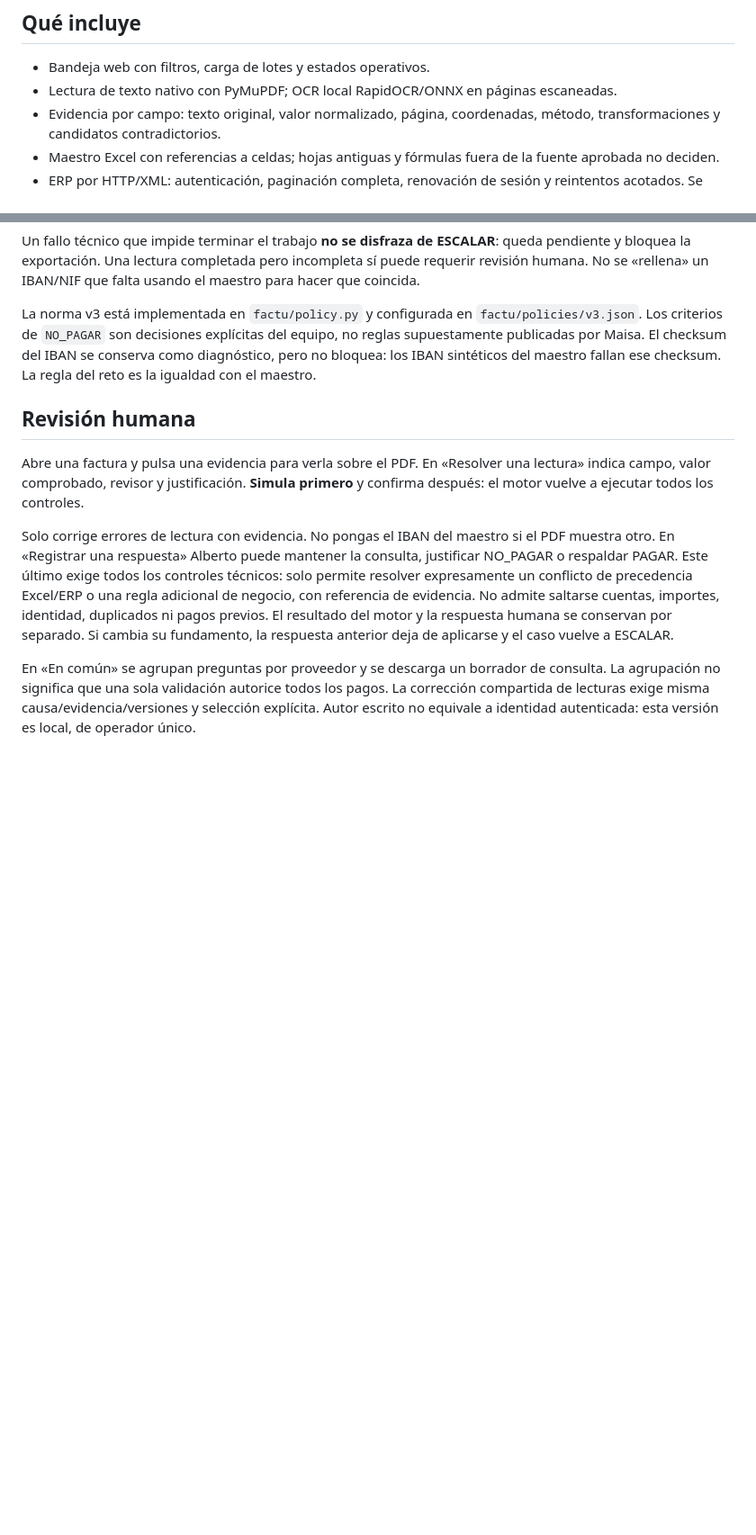
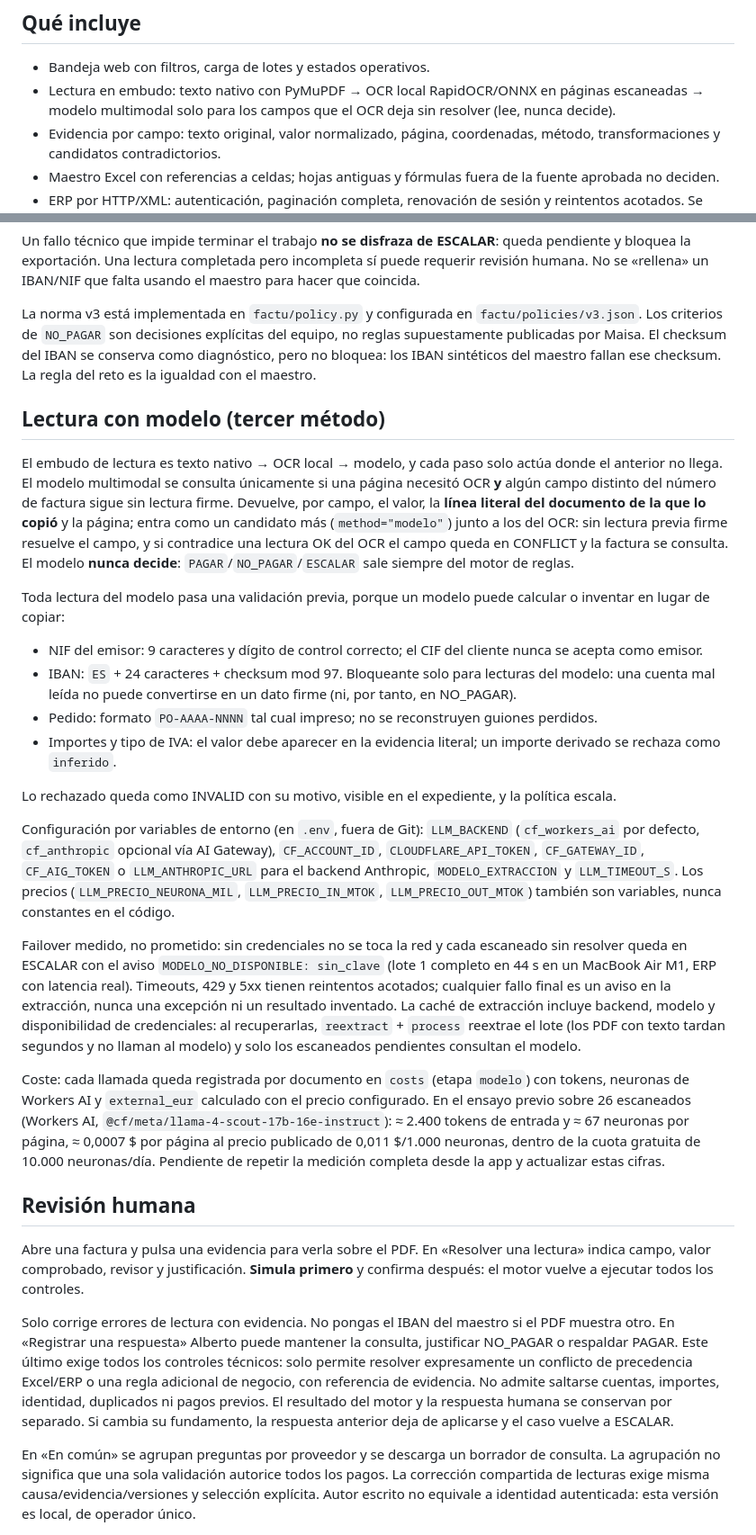
Before and after one commit to Pardito1/HackSpainDemo, a Markdown page: factu-control/README.md, 2 parts joined by grey strips. Shown at 90% size. GitHub-like rendering; blank space fills up the shorter version.

```diff
--- a/factu-control/README.md
+++ b/factu-control/README.md
@@ -13,7 +15,7 @@ Aplicación local y CLI para **conciliar facturas con pruebas**, consultar el ER
 ## Qué incluye
 
 - Bandeja web con filtros, carga de lotes y estados operativos.
-- Lectura de texto nativo con PyMuPDF; OCR local RapidOCR/ONNX en páginas escaneadas.
+- Lectura en embudo: texto nativo con PyMuPDF → OCR local RapidOCR/ONNX en páginas escaneadas → modelo multimodal solo para los campos que el OCR deja sin resolver (lee, nunca decide).
 - Evidencia por campo: texto original, valor normalizado, página, coordenadas, método, transformaciones y candidatos contradictorios.
 - Maestro Excel con referencias a celdas; hojas antiguas y fórmulas fuera de la fuente aprobada no deciden.
 - ERP por HTTP/XML: autenticación, paginación completa, renovación de sesión y reintentos acotados. Se conservan las respuestas XML, sin guardar el token.
@@ -112,6 +114,25 @@ Resultado esperado de los datos generados: `demo-1.pdf → PAGAR`, `demo-2.pdf
 Un fallo técnico que impide terminar el trabajo **no se disfraza de ESCALAR**: queda pendiente y bloquea la exportación. Una lectura completada pero incompleta sí puede requerir revisión humana. No se «rellena» un IBAN/NIF que falta usando el maestro para hacer que coincida.
 
 La norma v3 está implementada en `factu/policy.py` y configurada en `factu/policies/v3.json`. Los criterios de `NO_PAGAR` son decisiones explícitas del equipo, no reglas supuestamente publicadas por Maisa. El checksum del IBAN se conserva como diagnóstico, pero no bloquea: los IBAN sintéticos del maestro fallan ese checksum. La regla del reto es la igualdad con el maestro.
+
+## Lectura con modelo (tercer método)
+
+El embudo de lectura es texto nativo → OCR local → modelo, y cada paso solo actúa donde el anterior no llega. El modelo multimodal se consulta únicamente si una página necesitó OCR **y** algún campo distinto del número de factura sigue sin lectura firme. Devuelve, por campo, el valor, la **línea literal del documento de la que lo copió** y la página; entra como un candidato más (`method="modelo"`) junto a los del OCR: sin lectura previa firme resuelve el campo, y si contradice una lectura OK del OCR el campo queda en CONFLICT y la factura se consulta. El modelo **nunca decide**: `PAGAR`/`NO_PAGAR`/`ESCALAR` sale siempre del motor de reglas.
+
+Toda lectura del modelo pasa una validación previa, porque un modelo puede calcular o inventar en lugar de copiar:
+
+- NIF del emisor: 9 caracteres y dígito de control correcto; el CIF del cliente nunca se acepta como emisor.
+- IBAN: `ES` + 24 caracteres + checksum mod 97. Bloqueante solo para lecturas del modelo: una cuenta mal leída no puede convertirse en un dato firme (ni, por tanto, en NO_PAGAR).
+- Pedido: formato `PO-AAAA-NNNN` tal cual impreso; no se reconstruyen guiones perdidos.
+- Importes y tipo de IVA: el valor debe aparecer en la evidencia literal; un importe derivado se rechaza como `inferido`.
+
+Lo rechazado queda como INVALID con su motivo, visible en el expediente, y la política escala.
+
+Configuración por variables de entorno (en `.env`, fuera de Git): `LLM_BACKEND` (`cf_workers_ai` por defecto, `cf_anthropic` opcional vía AI Gateway), `CF_ACCOUNT_ID`, `CLOUDFLARE_API_TOKEN`, `CF_GATEWAY_ID`, `CF_AIG_TOKEN` o `LLM_ANTHROPIC_URL` para el backend Anthropic, `MODELO_EXTRACCION` y `LLM_TIMEOUT_S`. Los precios (`LLM_PRECIO_NEURONA_MIL`, `LLM_PRECIO_IN_MTOK`, `LLM_PRECIO_OUT_MTOK`) también son variables, nunca constantes en el código.
+
+Failover medido, no prometido: sin credenciales no se toca la red y cada escaneado sin resolver queda en ESCALAR con el aviso `MODELO_NO_DISPONIBLE: sin_clave` (lote 1 completo en 44 s en un MacBook Air M1, ERP con latencia real). Timeouts, 429 y 5xx tienen reintentos acotados; cualquier fallo final es un aviso en la extracción, nunca una excepción ni un resultado inventado. La caché de extracción incluye backend, modelo y disponibilidad de credenciales: al recuperarlas, `reextract` + `process` reextrae el lote (los PDF con texto tardan segundos y no llaman al modelo) y solo los escaneados pendientes consultan el modelo.
+
+Coste: cada llamada queda registrada por documento en `costs` (etapa `modelo`) con tokens, neuronas de Workers AI y `external_eur` calculado con el precio configurado. En el ensayo previo sobre 26 escaneados (Workers AI, `@cf/meta/llama-4-scout-17b-16e-instruct`): ≈ 2.400 tokens de entrada y ≈ 67 neuronas por página, ≈ 0,0007 $ por página al precio publicado de 0,011 $/1.000 neuronas, dentro de la cuota gratuita de 10.000 neuronas/día. Pendiente de repetir la medición completa desde la app y actualizar estas cifras.
 
 ## Revisión humana
 
```
Also changed, not shown: other parts of factu-control/README.md (+6 -4 lines).
